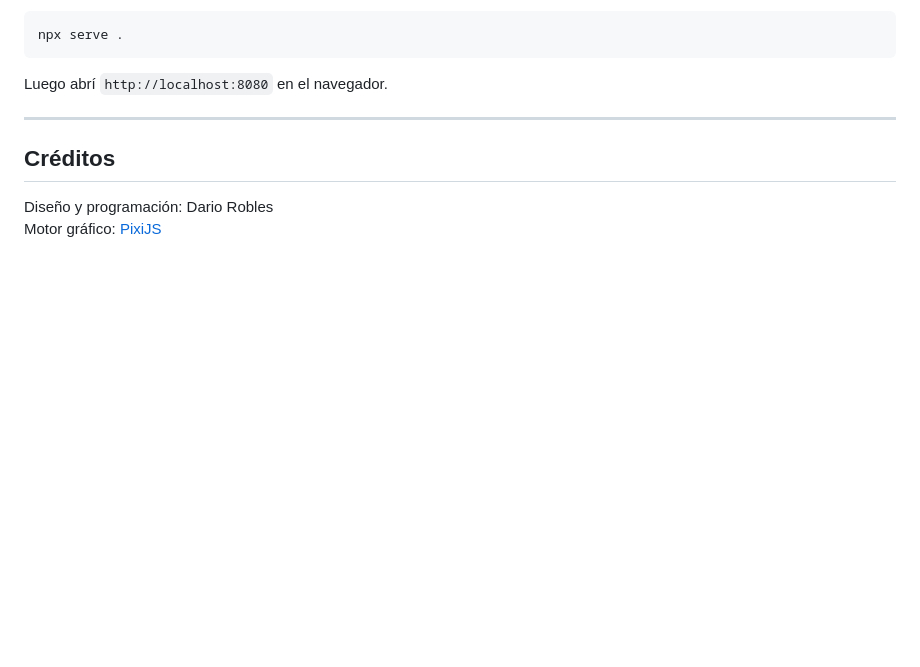
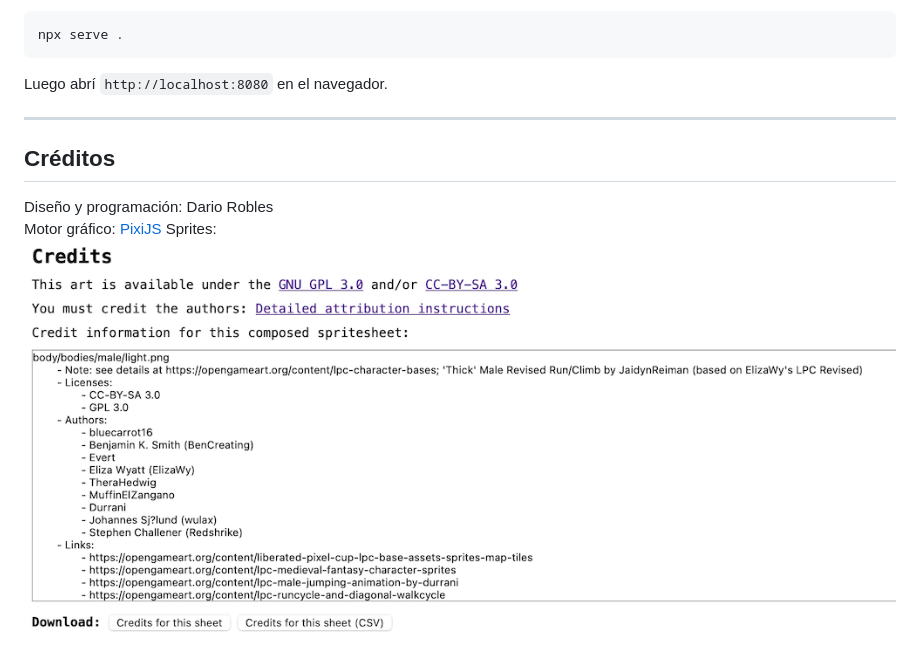
Before and after one commit to DarioRoblesUnahur/Maldecido, a Markdown page: README.md, the part around the change. Drawn GitHub-style; pictures changed too: credits-sheet.png (added); blank space fills up the shorter version.

Commit message:
Agregados creditos para ULPC en el README.md

```diff
--- a/README.md
+++ b/README.md
@@ -142,3 +142,5 @@ Luego abrí `http://localhost:8080` en el navegador.
 
 Diseño y programación: Dario Robles
 Motor gráfico: [PixiJS](https://pixijs.com/)
+Sprites:
+![CreditosULPC](/credits-sheet.png)
```
